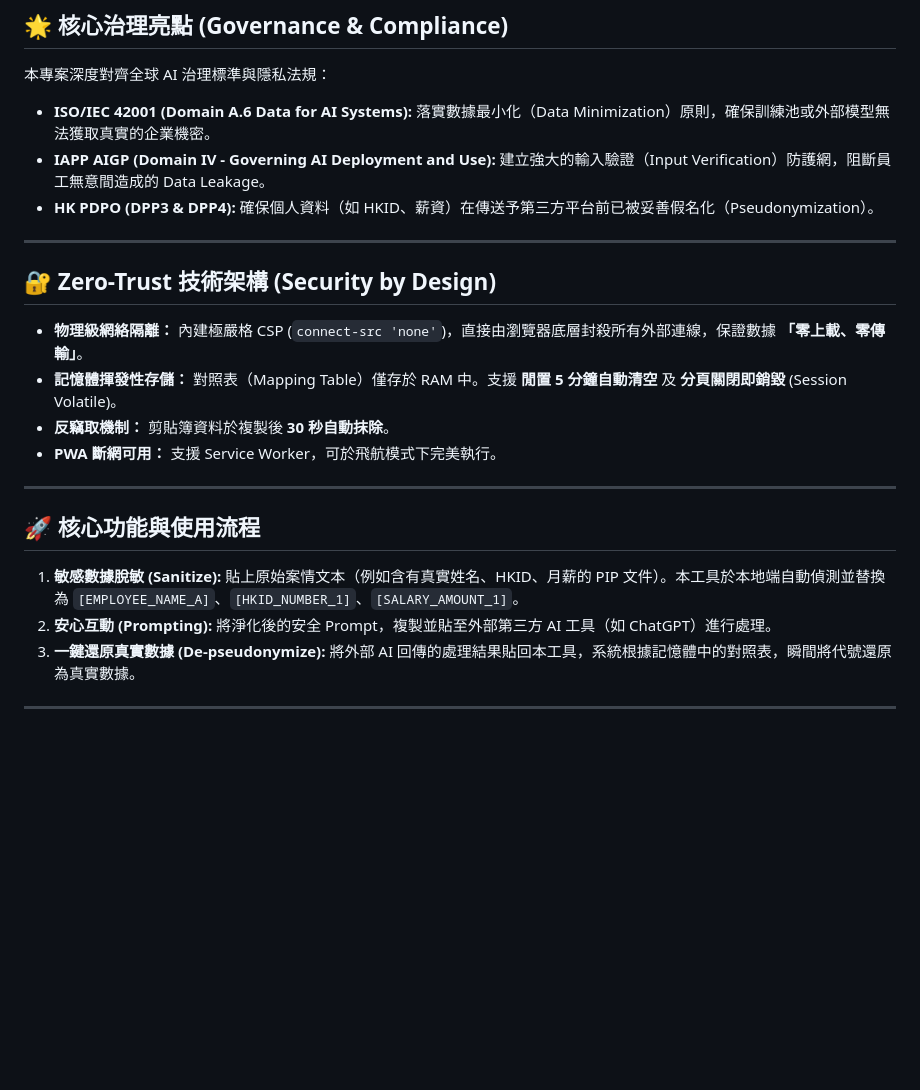
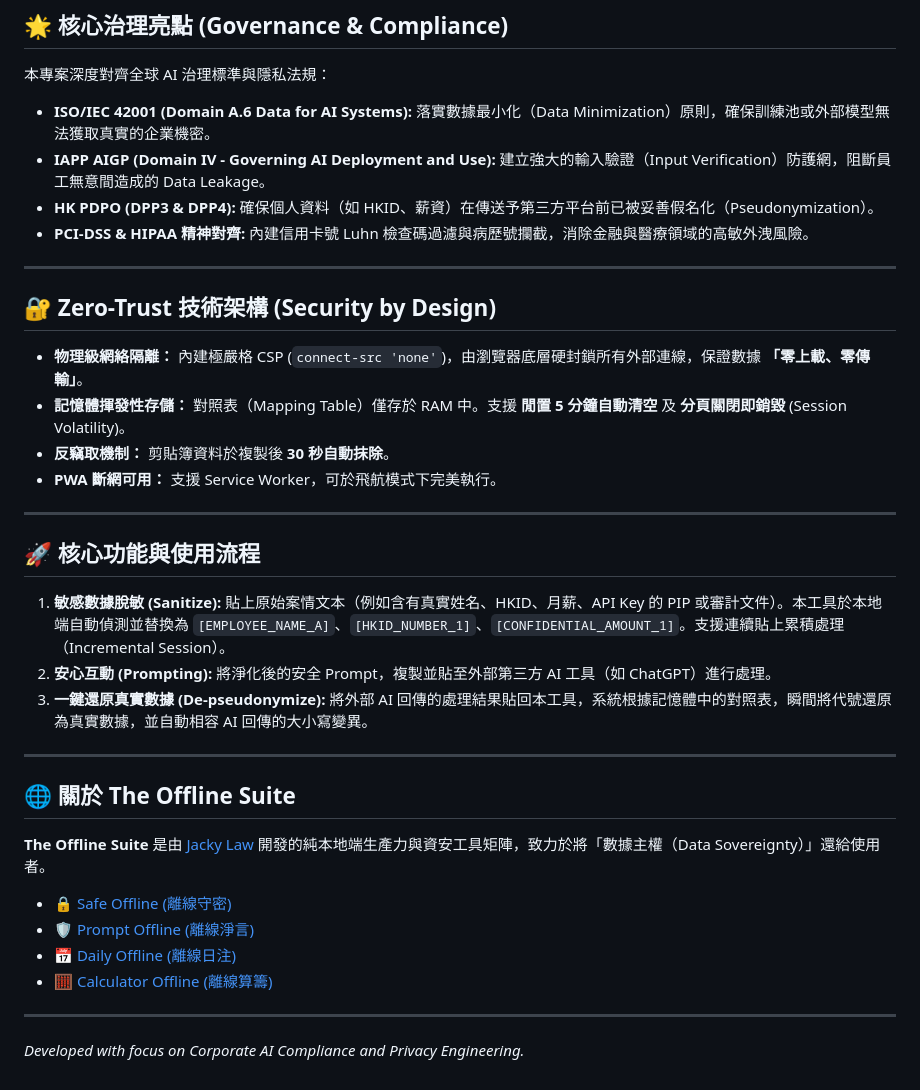
Before and after one commit to jackylawck/Prompt-Off, a Markdown page: README.md, the part around one of its changes. Rendered like a GitHub page; blank space fills up the shorter version.

```diff
--- a/README.md
+++ b/README.md
@@ -59,13 +59,14 @@ Prompt Offline 原生支援 **繁體中文** 與 **English** 雙語介面，一
 * **ISO/IEC 42001 (Domain A.6 Data for AI Systems):** 落實數據最小化（Data Minimization）原則，確保訓練池或外部模型無法獲取真實的企業機密。
 * **IAPP AIGP (Domain IV - Governing AI Deployment and Use):** 建立強大的輸入驗證（Input Verification）防護網，阻斷員工無意間造成的 Data Leakage。
 * **HK PDPO (DPP3 & DPP4):** 確保個人資料（如 HKID、薪資）在傳送予第三方平台前已被妥善假名化（Pseudonymization）。
+* **PCI-DSS & HIPAA 精神對齊:** 內建信用卡號 Luhn 檢查碼過濾與病歷號攔截，消除金融與醫療領域的高敏外洩風險。
 
 ---
 
 ## 🔐 Zero-Trust 技術架構 (Security by Design)
 
-* **物理級網絡隔離：** 內建極嚴格 CSP (`connect-src 'none'`)，直接由瀏覽器底層封殺所有外部連線，保證數據 **「零上載、零傳輸」**。
-* **記憶體揮發性存儲：** 對照表（Mapping Table）僅存於 RAM 中。支援 **閒置 5 分鐘自動清空** 及 **分頁關閉即銷毀** (Session Volatile)。
+* **物理級網絡隔離：** 內建極嚴格 CSP (`connect-src 'none'`)，由瀏覽器底層硬封鎖所有外部連線，保證數據 **「零上載、零傳輸」**。
+* **記憶體揮發性存儲：** 對照表（Mapping Table）僅存於 RAM 中。支援 **閒置 5 分鐘自動清空** 及 **分頁關閉即銷毀** (Session Volatility)。
 * **反竊取機制：** 剪貼簿資料於複製後 **30 秒自動抹除**。
 * **PWA 斷網可用：** 支援 Service Worker，可於飛航模式下完美執行。
 
@@ -73,8 +74,20 @@ Prompt Offline 原生支援 **繁體中文** 與 **English** 雙語介面，一
 
 ## 🚀 核心功能與使用流程
 
-1. **敏感數據脫敏 (Sanitize):** 貼上原始案情文本（例如含有真實姓名、HKID、月薪的 PIP 文件）。本工具於本地端自動偵測並替換為 `[EMPLOYEE_NAME_A]`、`[HKID_NUMBER_1]`、`[SALARY_AMOUNT_1]`。
+1. **敏感數據脫敏 (Sanitize):** 貼上原始案情文本（例如含有真實姓名、HKID、月薪、API Key 的 PIP 或審計文件）。本工具於本地端自動偵測並替換為 `[EMPLOYEE_NAME_A]`、`[HKID_NUMBER_1]`、`[CONFIDENTIAL_AMOUNT_1]`。支援連續貼上累積處理（Incremental Session）。
 2. **安心互動 (Prompting):** 將淨化後的安全 Prompt，複製並貼至外部第三方 AI 工具（如 ChatGPT）進行處理。
-3. **一鍵還原真實數據 (De-pseudonymize):** 將外部 AI 回傳的處理結果貼回本工具，系統根據記憶體中的對照表，瞬間將代號還原為真實數據。
+3. **一鍵還原真實數據 (De-pseudonymize):** 將外部 AI 回傳的處理結果貼回本工具，系統根據記憶體中的對照表，瞬間將代號還原為真實數據，並自動相容 AI 回傳的大小寫變異。
 
 ---
+
+## 🌐 關於 The Offline Suite
+
+**The Offline Suite** 是由 [Jacky Law](https://github.com/jackylawck) 開發的純本地端生產力與資安工具矩陣，致力於將「數據主權（Data Sovereignty）」還給使用者。
+
+* [🔒 Safe Offline (離線守密)](https://jackylawck.github.io/Safe-Off/)
+* [🛡️ Prompt Offline (離線淨言)](https://jackylawck.github.io/Prompt-Off/)
+* [📅 Daily Offline (離線日注)](https://jackylawck.github.io/Daily-Off/)
+* [🧮 Calculator Offline (離線算籌)](https://jackylawck.github.io/Calc-Off/)
+
+---
+*Developed with focus on Corporate AI Compliance and Privacy Engineering.*
```
Also changed, not shown: other parts of README.md (+7 -7 lines).
